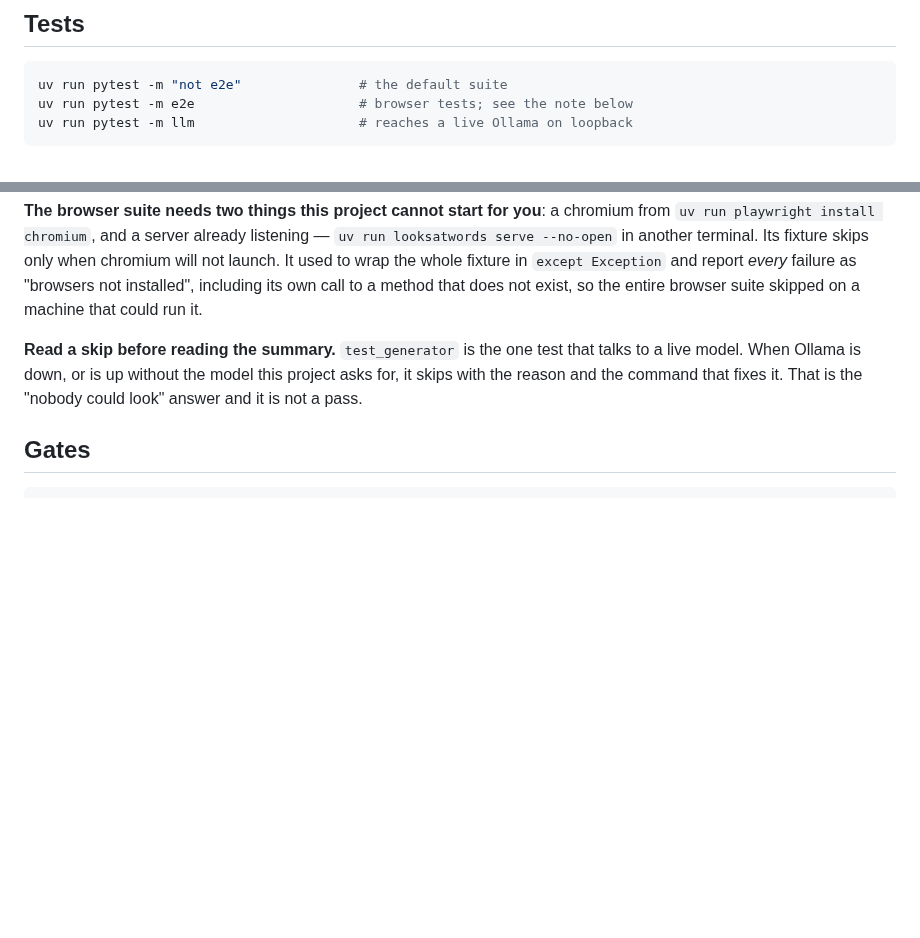
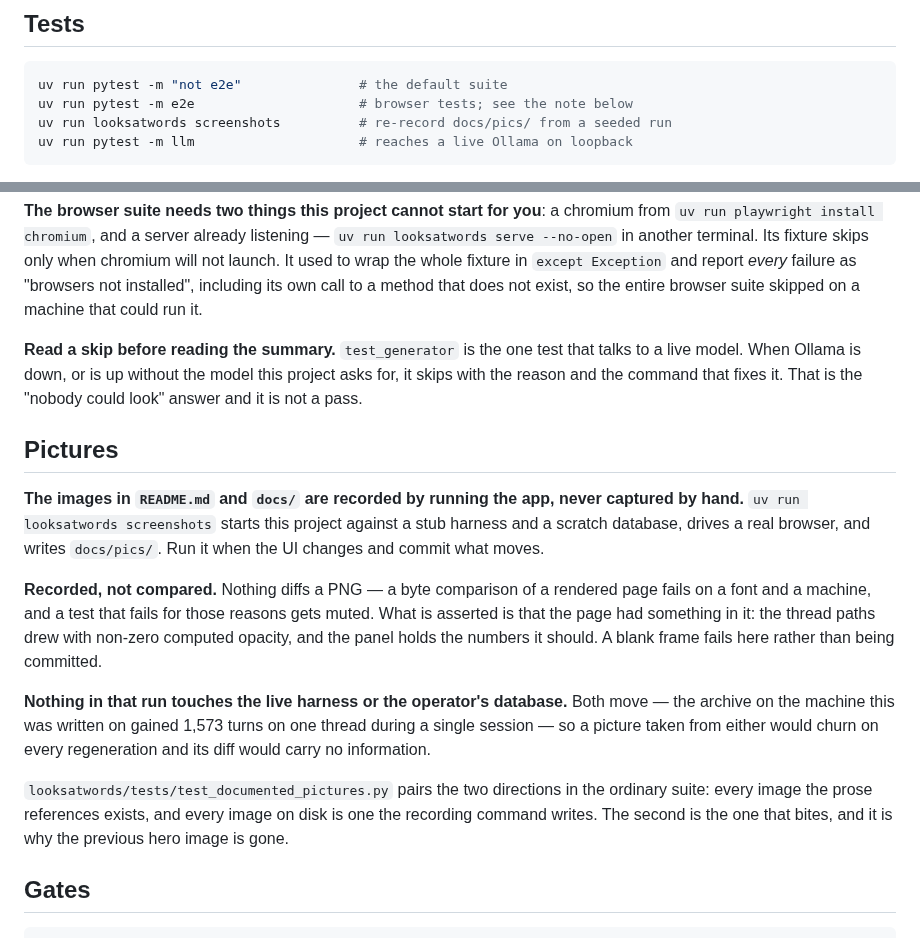
Before and after one commit to quaternionmedia/looksatwords, a Markdown page: AGENTS.md, 2 parts joined by grey strips. Rendered like a GitHub page; blank space fills up the shorter version.

````diff
--- a/AGENTS.md
+++ b/AGENTS.md
@@ -194,6 +194,7 @@ LOOKSATWORDS_OLLAMA_MODEL=qwen2.5-coder:7b uv run looksatwords serve --no-open
 ```sh
 uv run pytest -m "not e2e"               # the default suite
 uv run pytest -m e2e                     # browser tests; see the note below
+uv run looksatwords screenshots          # re-record docs/pics/ from a seeded run
 uv run pytest -m llm                     # reaches a live Ollama on loopback
 ```
 
@@ -217,6 +218,29 @@ that talks to a live model. When Ollama is down, or is up without the model
 this project asks for, it skips with the reason and the command that fixes it.
 That is the "nobody could look" answer and it is not a pass.
 
+## Pictures
+
+**The images in `README.md` and `docs/` are recorded by running the app, never
+captured by hand.** `uv run looksatwords screenshots` starts this project
+against a stub harness and a scratch database, drives a real browser, and writes
+`docs/pics/`. Run it when the UI changes and commit what moves.
+
+**Recorded, not compared.** Nothing diffs a PNG — a byte comparison of a
+rendered page fails on a font and a machine, and a test that fails for those
+reasons gets muted. What is asserted is that the page had something in it: the
+thread paths drew with non-zero computed opacity, and the panel holds the
+numbers it should. A blank frame fails here rather than being committed.
+
+**Nothing in that run touches the live harness or the operator's database.**
+Both move — the archive on the machine this was written on gained 1,573 turns on
+one thread during a single session — so a picture taken from either would churn
+on every regeneration and its diff would carry no information.
+
+`looksatwords/tests/test_documented_pictures.py` pairs the two directions in the
+ordinary suite: every image the prose references exists, and every image on disk
+is one the recording command writes. The second is the one that bites, and it is
+why the previous hero image is gone.
+
 ## Gates
 
 ```sh
````
Also changed, not shown: README.md (+57 -61 lines), docs/pics/analytics-panel.png (added), docs/pics/conversation_threads.png (deleted), docs/pics/harness-analysed.png (added), docs/pics/harness-archive.png (added), docs/pics/harness-deltas.png (added), docs/pics/harness-index-disagreement.png (added), 7 other files.
